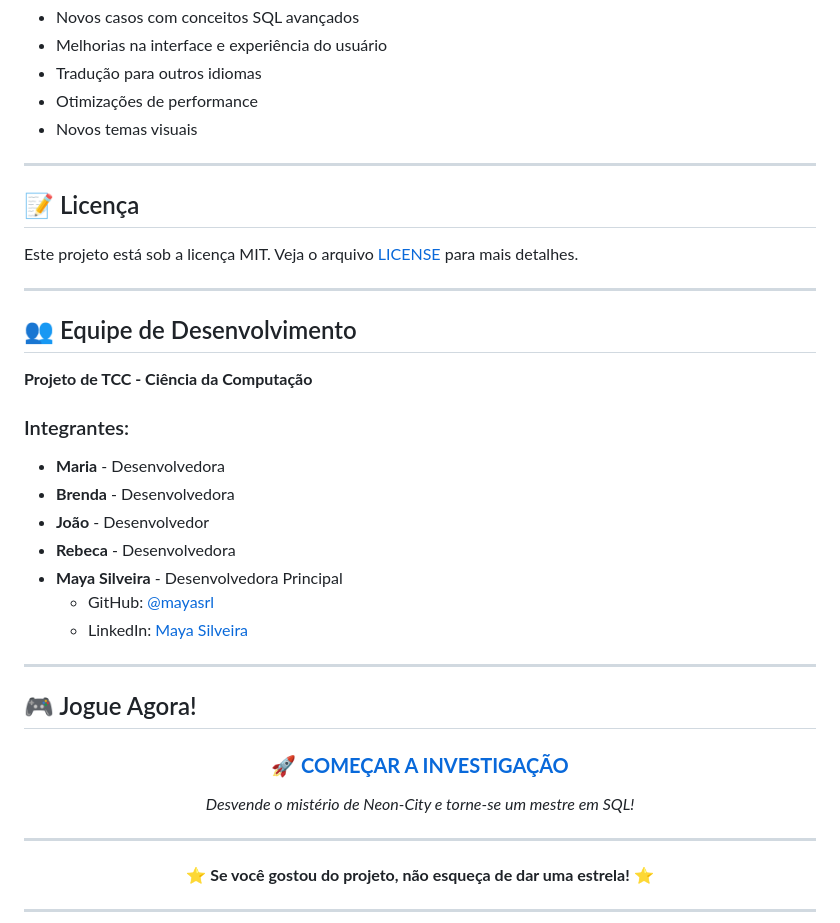
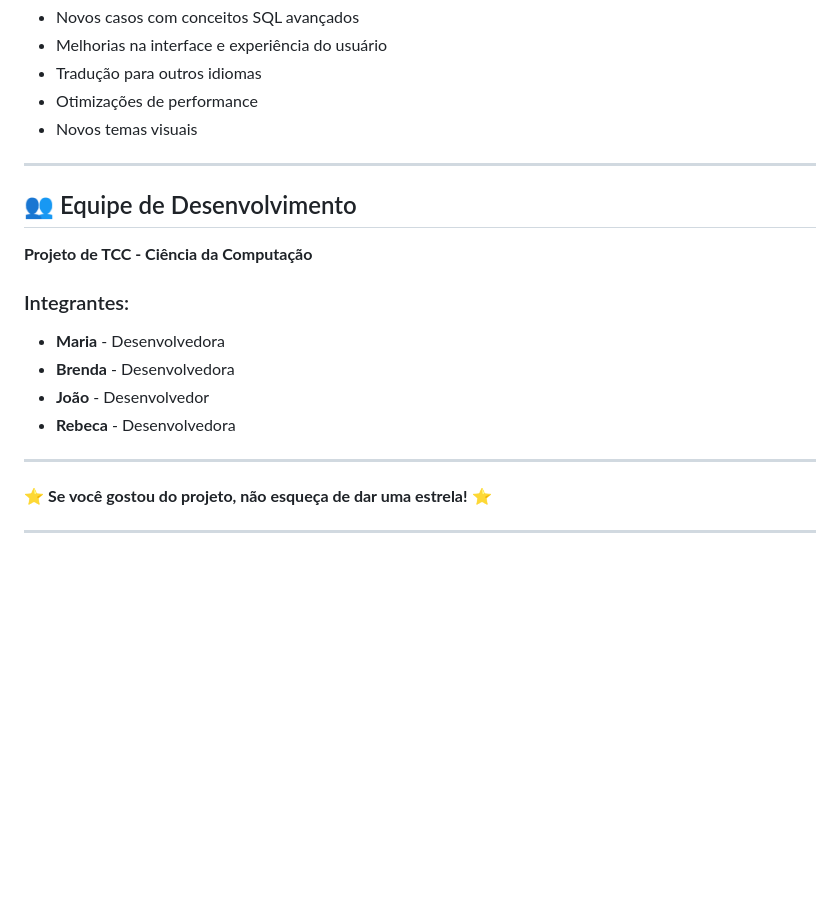
Before and after one commit to mayasrl/detetive-dados, a Markdown page: README.md, the part around the change. Rendered like a GitHub page; blank space fills up the shorter version.

```diff
--- a/README.md
+++ b/README.md
@@ -204,12 +204,6 @@ Contribuições são sempre bem-vindas! Para contribuir:
 
 ---
 
-## 📝 Licença
-
-Este projeto está sob a licença MIT. Veja o arquivo [LICENSE](LICENSE) para mais detalhes.
-
----
-
 ## 👥 Equipe de Desenvolvimento
 
 **Projeto de TCC - Ciência da Computação**
@@ -219,19 +213,6 @@ Este projeto está sob a licença MIT. Veja o arquivo [LICENSE](LICENSE) para ma
 - **Brenda** - Desenvolvedora
 - **João** - Desenvolvedor
 - **Rebeca** - Desenvolvedora
-- **Maya Silveira** - Desenvolvedora Principal
-  - GitHub: [@mayasrl](https://github.com/mayasrl)
-  - LinkedIn: [Maya Silveira](https://linkedin.com/in/mayasilveira)
-
----
-
-## 🎮 Jogue Agora!
-
-<div align="center">
-
-### **[🚀 COMEÇAR A INVESTIGAÇÃO](https://mayasrl.github.io/detetive-dados/)**
-
-*Desvende o mistério de Neon-City e torne-se um mestre em SQL!*
 
 ---
 
```
